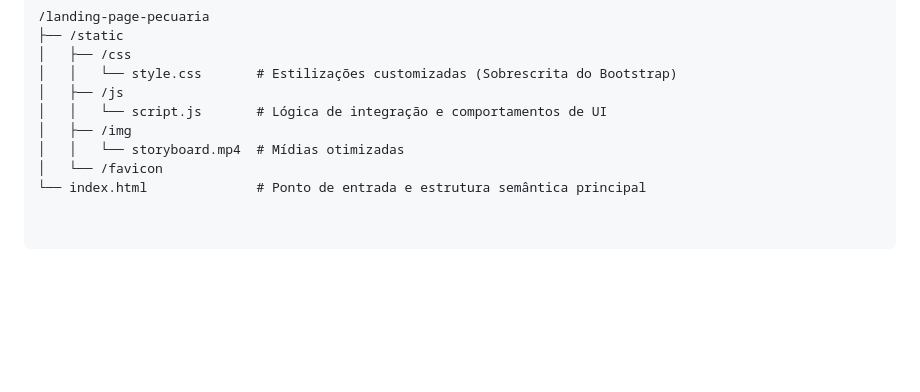
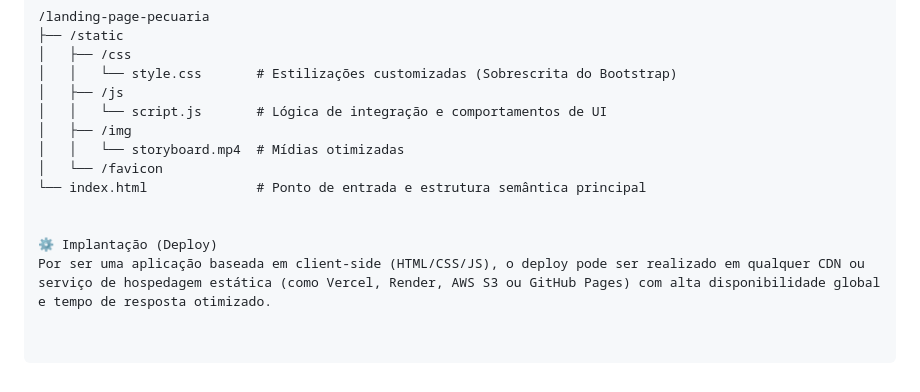
Before and after one commit to Vagdutra/Pecuaria-Insights-landing-page, a Markdown page: README.md, the part around the change. GitHub-like rendering; blank space fills up the shorter version.

```diff
--- a/README.md
+++ b/README.md
@@ -45,3 +45,7 @@ A tecnologia foi escolhida para garantir alta performance, carregamento instant
 │   │   └── storyboard.mp4  # Mídias otimizadas
 │   └── /favicon
 └── index.html              # Ponto de entrada e estrutura semântica principal
+
+
+⚙️ Implantação (Deploy)
+Por ser uma aplicação baseada em client-side (HTML/CSS/JS), o deploy pode ser realizado em qualquer CDN ou serviço de hospedagem estática (como Vercel, Render, AWS S3 ou GitHub Pages) com alta disponibilidade global e tempo de resposta otimizado.
```
